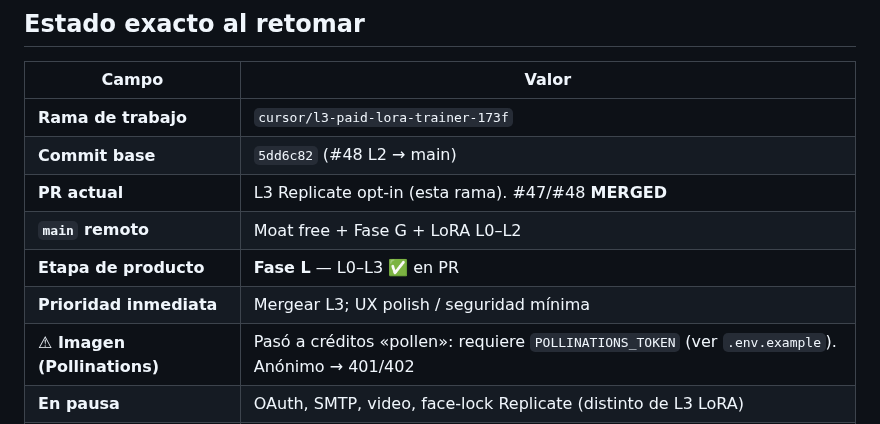
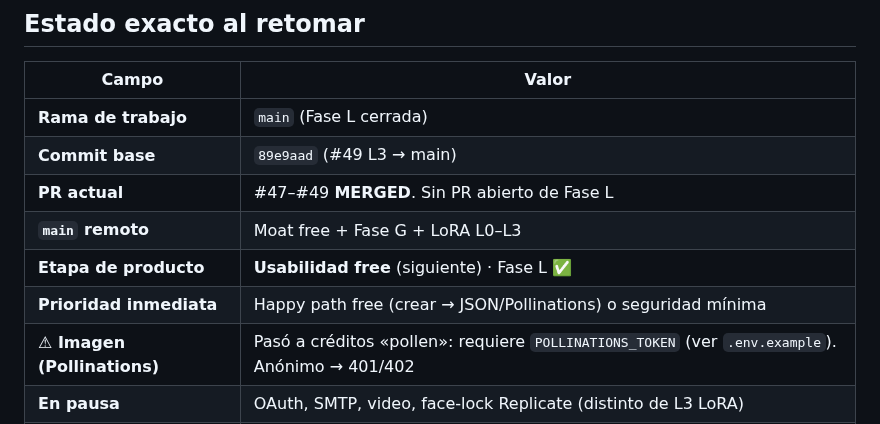
Before and after one commit to oscarkleinkopf/influ-json, a Markdown page: HANDOFF.md, the part around the change. Drawn GitHub-style.

Commit message:
docs: HANDOFF — L3 (#49) mergeado; Fase L cerrada
Estado al retomar: main en 89e9aad; siguiente usabilidad free o seguridad.

Co-authored-by: Oscar Kleinkopf <oscarkleinkopf@users.noreply.github.com>

```diff
--- a/HANDOFF.md
+++ b/HANDOFF.md
@@ -25,12 +25,12 @@ Regresión P0: “guardé y no aparece”, o free path roto por feature de pago.
 
 | Campo | Valor |
 |-------|--------|
-| **Rama de trabajo** | `cursor/l3-paid-lora-trainer-173f` |
-| **Commit base** | `5dd6c82` (#48 L2 → main) |
-| **PR actual** | L3 Replicate opt-in (esta rama). #47/#48 **MERGED** |
-| **`main` remoto** | Moat free + Fase G + LoRA L0–L2 |
-| **Etapa de producto** | **Fase L** — L0–L3 ✅ en PR |
-| **Prioridad inmediata** | Mergear L3; UX polish / seguridad mínima |
+| **Rama de trabajo** | `main` (Fase L cerrada) |
+| **Commit base** | `89e9aad` (#49 L3 → main) |
+| **PR actual** | #47–#49 **MERGED**. Sin PR abierto de Fase L |
+| **`main` remoto** | Moat free + Fase G + LoRA L0–L3 |
+| **Etapa de producto** | **Usabilidad free** (siguiente) · Fase L ✅ |
+| **Prioridad inmediata** | Happy path free (crear → JSON/Pollinations) o seguridad mínima |
 | **⚠ Imagen (Pollinations)** | Pasó a créditos «pollen»: requiere `POLLINATIONS_TOKEN` (ver `.env.example`). Anónimo → 401/402 |
 | **En pausa** | OAuth, SMTP, video, face-lock Replicate (distinto de L3 LoRA) |
 | **Servidor correcto** | `npm start` → `node server.js` (bind default `127.0.0.1`) |
```
